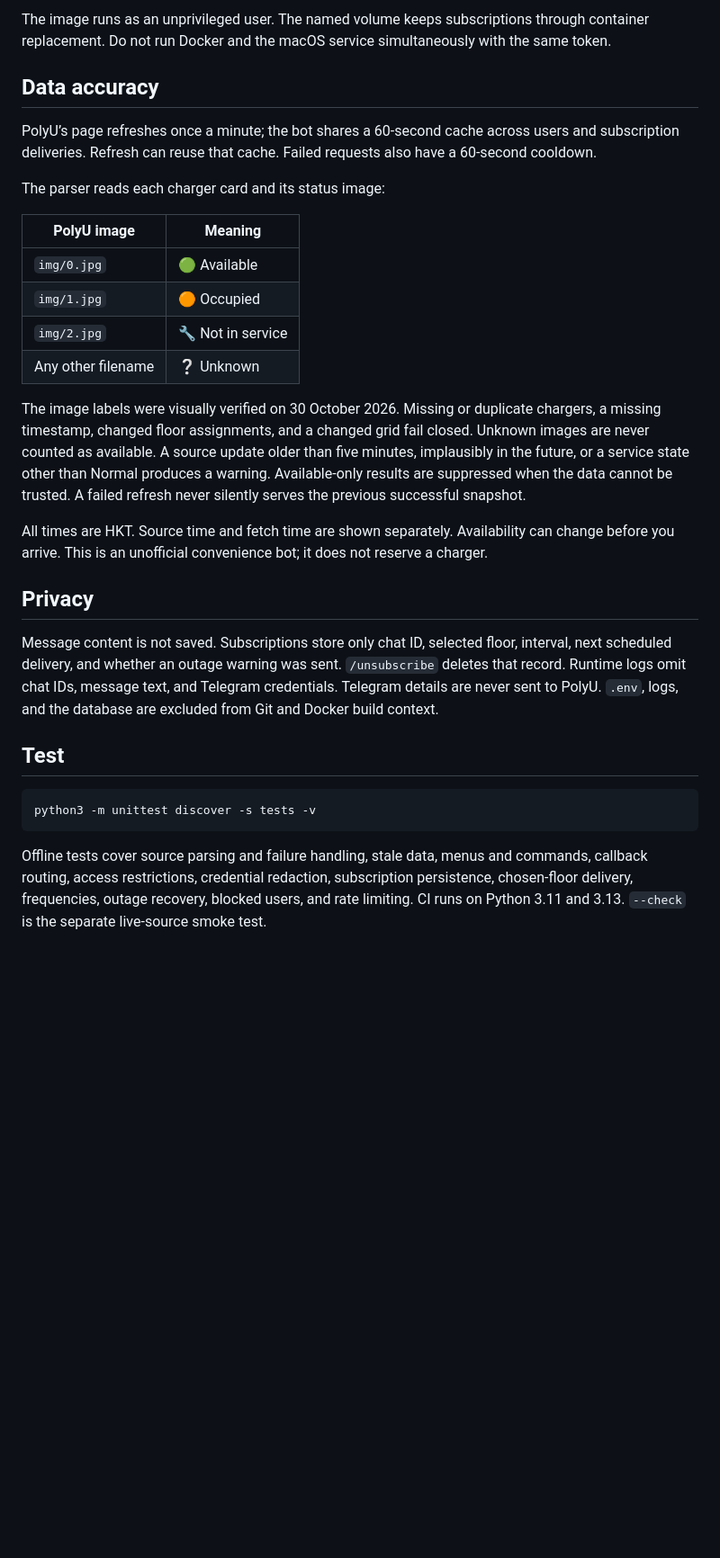
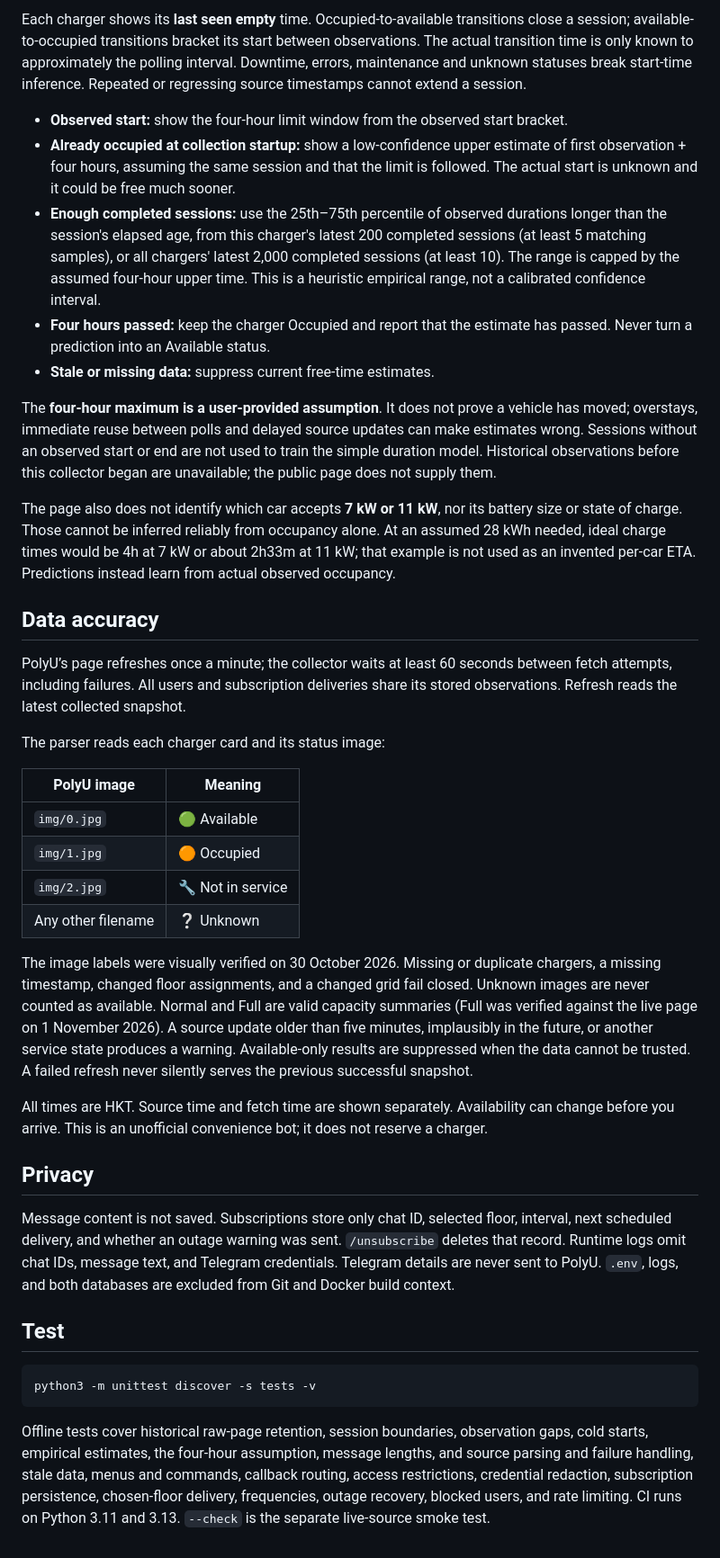
Before and after one commit to kentaccn/polyu-ev-bot, a Markdown page: README.md, the part around one of its changes. Shown at 90% size. Rendered like a GitHub page; blank space fills up the shorter version.

````diff
--- a/README.md
+++ b/README.md
@@ -80,9 +88,19 @@ docker run -d --name polyu-ev-bot --restart unless-stopped \
 
-The image runs as an unprivileged user. The named volume keeps subscriptions through container replacement. Do not run Docker and the macOS service simultaneously with the same token.
+Each charger shows its **last seen empty** time. Occupied-to-available transitions close a session; available-to-occupied transitions bracket its start between observations. The actual transition time is only known to approximately the polling interval. Downtime, errors, maintenance and unknown statuses break start-time inference. Repeated or regressing source timestamps cannot extend a session.
+
+- **Observed start:** show the four-hour limit window from the observed start bracket.
+- **Already occupied at collection startup:** show a low-confidence upper estimate of first observation + four hours, assuming the same session and that the limit is followed. The actual start is unknown and it could be free much sooner.
+- **Enough completed sessions:** use the 25th–75th percentile of observed durations longer than the session's elapsed age, from this charger's latest 200 completed sessions (at least 5 matching samples), or all chargers' latest 2,000 completed sessions (at least 10). The range is capped by the assumed four-hour upper time. This is a heuristic empirical range, not a calibrated confidence interval.
+- **Four hours passed:** keep the charger Occupied and report that the estimate has passed. Never turn a prediction into an Available status.
+- **Stale or missing data:** suppress current free-time estimates.
+
+The **four-hour maximum is a user-provided assumption**. It does not prove a vehicle has moved; overstays, immediate reuse between polls and delayed source updates can make estimates wrong. Sessions without an observed start or end are not used to train the simple duration model. Historical observations before this collector began are unavailable; the public page does not supply them.
+
+The page also does not identify which car accepts **7 kW or 11 kW**, nor its battery size or state of charge. Those cannot be inferred reliably from occupancy alone. At an assumed 28 kWh needed, ideal charge times would be 4h at 7 kW or about 2h33m at 11 kW; that example is not used as an invented per-car ETA. Predictions instead learn from actual observed occupancy.
 
 ## Data accuracy
 
-PolyU’s page refreshes once a minute; the bot shares a 60-second cache across users and subscription deliveries. Refresh can reuse that cache. Failed requests also have a 60-second cooldown.
+PolyU’s page refreshes once a minute; the collector waits at least 60 seconds between fetch attempts, including failures. All users and subscription deliveries share its stored observations. Refresh reads the latest collected snapshot.
 
 The parser reads each charger card and its status image:
 
@@ -93,13 +111,13 @@ The parser reads each charger card and its status image:
 | `img/2.jpg` | 🔧 Not in service |
 | Any other filename | ❔ Unknown |
 
-The image labels were visually verified on 30 October 2026. Missing or duplicate chargers, a missing timestamp, changed floor assignments, and a changed grid fail closed. Unknown images are never counted as available. A source update older than five minutes, implausibly in the future, or a service state other than Normal produces a warning. Available-only results are suppressed when the data cannot be trusted. A failed refresh never silently serves the previous successful snapshot.
+The image labels were visually verified on 30 October 2026. Missing or duplicate chargers, a missing timestamp, changed floor assignments, and a changed grid fail closed. Unknown images are never counted as available. Normal and Full are valid capacity summaries (Full was verified against the live page on 1 November 2026). A source update older than five minutes, implausibly in the future, or another service state produces a warning. Available-only results are suppressed when the data cannot be trusted. A failed refresh never silently serves the previous successful snapshot.
 
 All times are HKT. Source time and fetch time are shown separately. Availability can change before you arrive. This is an unofficial convenience bot; it does not reserve a charger.
 
 ## Privacy
 
-Message content is not saved. Subscriptions store only chat ID, selected floor, interval, next scheduled delivery, and whether an outage warning was sent. `/unsubscribe` deletes that record. Runtime logs omit chat IDs, message text, and Telegram credentials. Telegram details are never sent to PolyU. `.env`, logs, and the database are excluded from Git and Docker build context.
+Message content is not saved. Subscriptions store only chat ID, selected floor, interval, next scheduled delivery, and whether an outage warning was sent. `/unsubscribe` deletes that record. Runtime logs omit chat IDs, message text, and Telegram credentials. Telegram details are never sent to PolyU. `.env`, logs, and both databases are excluded from Git and Docker build context.
 
 ## Test
 
@@ -107,4 +125,4 @@ Message content is not saved. Subscriptions store only chat ID, selected floor,
 python3 -m unittest discover -s tests -v
 ```
 
-Offline tests cover source parsing and failure handling, stale data, menus and commands, callback routing, access restrictions, credential redaction, subscription persistence, chosen-floor delivery, frequencies, outage recovery, blocked users, and rate limiting. CI runs on Python 3.11 and 3.13. `--check` is the separate live-source smoke test.
+Offline tests cover historical raw-page retention, session boundaries, observation gaps, cold starts, empirical estimates, the four-hour assumption, message lengths, and source parsing and failure handling, stale data, menus and commands, callback routing, access restrictions, credential redaction, subscription persistence, chosen-floor delivery, frequencies, outage recovery, blocked users, and rate limiting. CI runs on Python 3.11 and 3.13. `--check` is the separate live-source smoke test.
````
Also changed, not shown: other parts of README.md (+30 -22 lines), AGENTS.md (+5 -0 lines), assets/README.md (added, +7 -0 lines), assets/polyu-logo.png (added), 10 other files.
